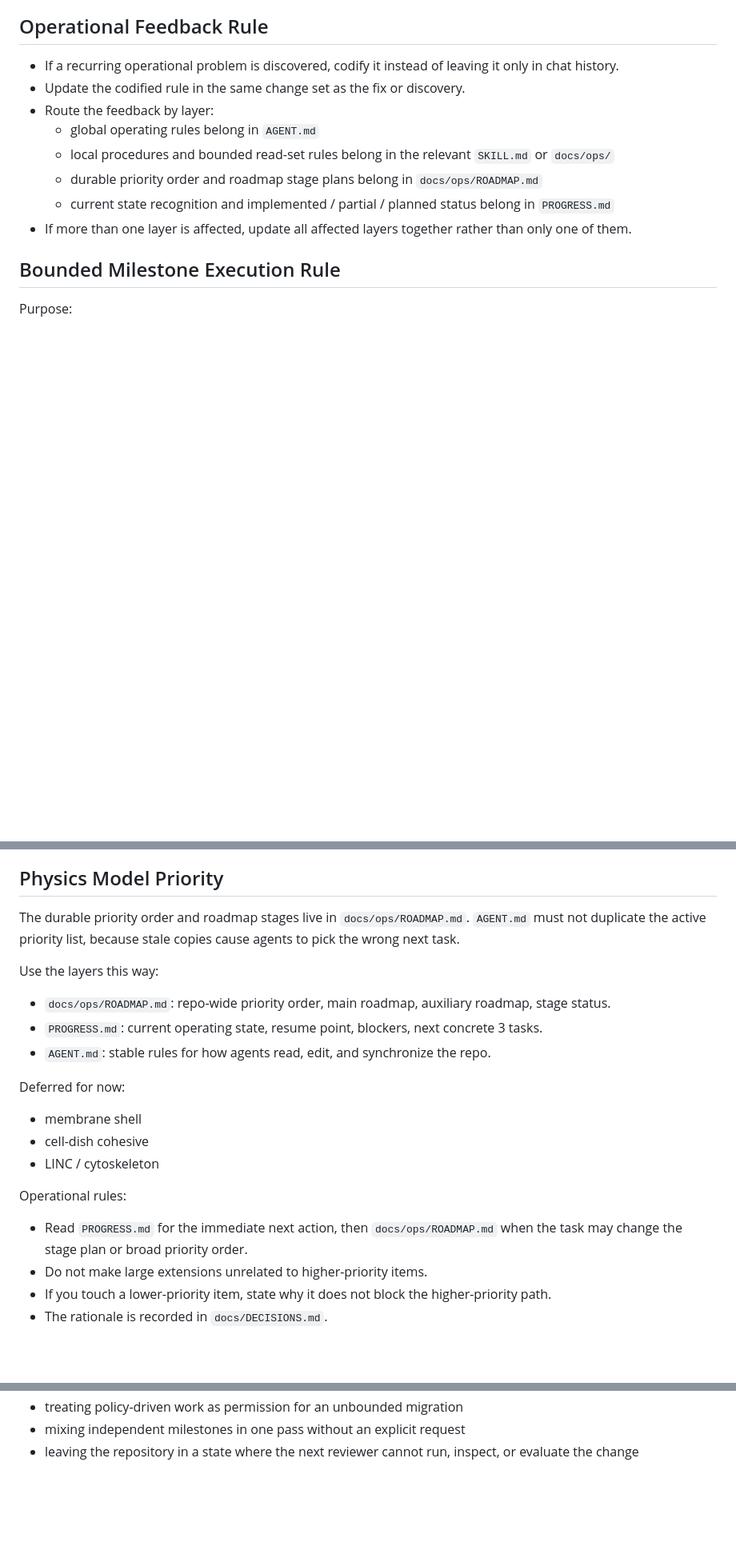
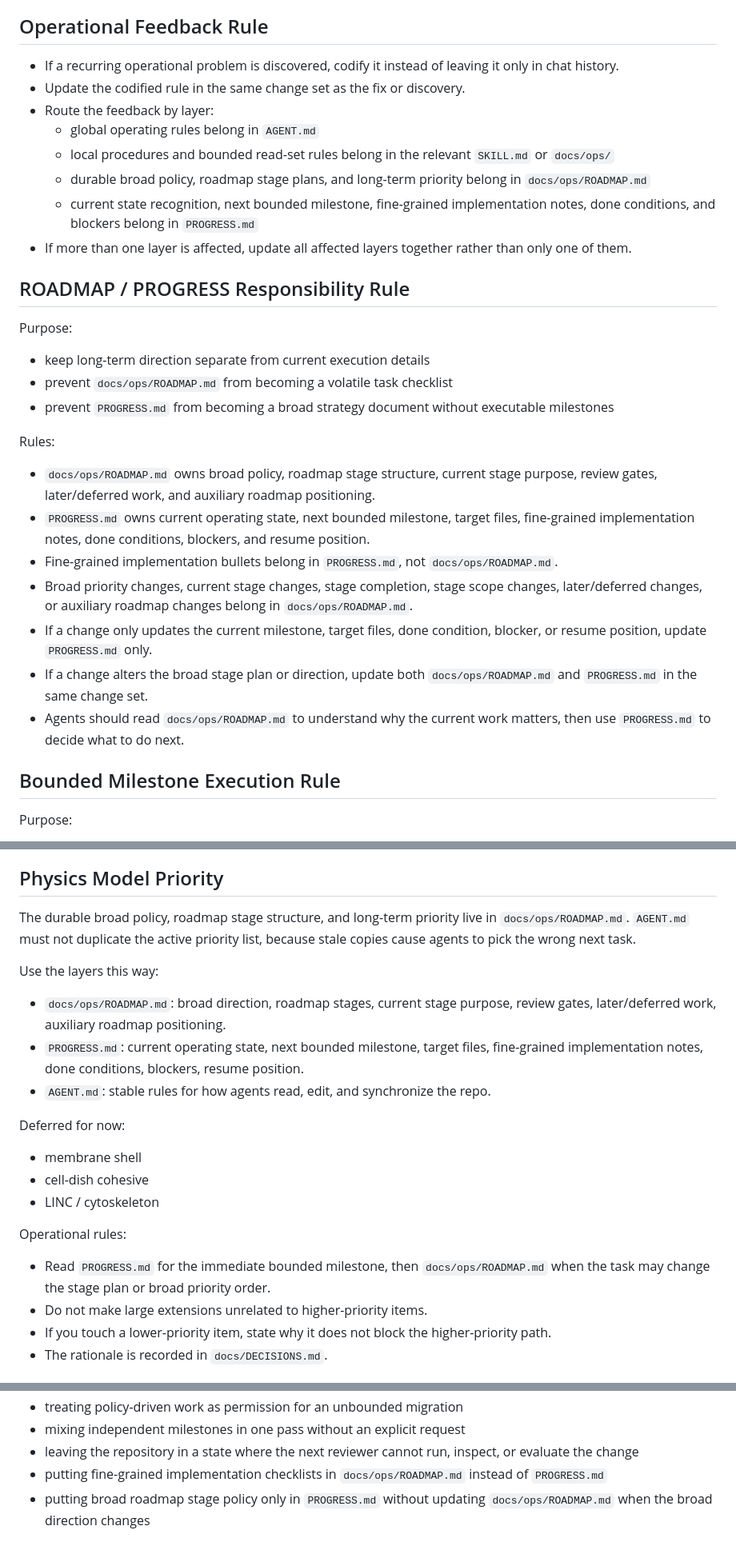
Before and after one commit to sho0yama923-lgtm/nuclear_simu, a Markdown page: AGENT.md, 3 parts joined by grey strips. Shown at 80% size. GitHub-like rendering; blank space fills up the shorter version.

Commit message:
Clarify ROADMAP and PROGRESS responsibilities in AGENT

```diff
--- a/AGENT.md
+++ b/AGENT.md
@@ -140,9 +140,27 @@ Examples:
 - Route the feedback by layer:
   - global operating rules belong in `AGENT.md`
   - local procedures and bounded read-set rules belong in the relevant `SKILL.md` or `docs/ops/`
-  - durable priority order and roadmap stage plans belong in `docs/ops/ROADMAP.md`
-  - current state recognition and implemented / partial / planned status belong in `PROGRESS.md`
+  - durable broad policy, roadmap stage plans, and long-term priority belong in `docs/ops/ROADMAP.md`
+  - current state recognition, next bounded milestone, fine-grained implementation notes, done conditions, and blockers belong in `PROGRESS.md`
 - If more than one layer is affected, update all affected layers together rather than only one of them.
+
+## ROADMAP / PROGRESS Responsibility Rule
+
+Purpose:
+
+- keep long-term direction separate from current execution details
+- prevent `docs/ops/ROADMAP.md` from becoming a volatile task checklist
+- prevent `PROGRESS.md` from becoming a broad strategy document without executable milestones
+
+Rules:
+
+- `docs/ops/ROADMAP.md` owns broad policy, roadmap stage structure, current stage purpose, review gates, later/deferred work, and auxiliary roadmap positioning.
+- `PROGRESS.md` owns current operating state, next bounded milestone, target files, fine-grained implementation notes, done conditions, blockers, and resume position.
+- Fine-grained implementation bullets belong in `PROGRESS.md`, not `docs/ops/ROADMAP.md`.
+- Broad priority changes, current stage changes, stage completion, stage scope changes, later/deferred changes, or auxiliary roadmap changes belong in `docs/ops/ROADMAP.md`.
+- If a change only updates the current milestone, target files, done condition, blocker, or resume position, update `PROGRESS.md` only.
+- If a change alters the broad stage plan or direction, update both `docs/ops/ROADMAP.md` and `PROGRESS.md` in the same change set.
+- Agents should read `docs/ops/ROADMAP.md` to understand why the current work matters, then use `PROGRESS.md` to decide what to do next.
 
 ## Bounded Milestone Execution Rule
 
@@ -233,13 +251,13 @@ When empirical tuning is used, evaluate not only correctness but also exploratio
 
 ## Physics Model Priority
 
-The durable priority order and roadmap stages live in `docs/ops/ROADMAP.md`.
+The durable broad policy, roadmap stage structure, and long-term priority live in `docs/ops/ROADMAP.md`.
 `AGENT.md` must not duplicate the active priority list, because stale copies cause agents to pick the wrong next task.
 
 Use the layers this way:
 
-- `docs/ops/ROADMAP.md`: repo-wide priority order, main roadmap, auxiliary roadmap, stage status.
-- `PROGRESS.md`: current operating state, resume point, blockers, next concrete 3 tasks.
+- `docs/ops/ROADMAP.md`: broad direction, roadmap stages, current stage purpose, review gates, later/deferred work, auxiliary roadmap positioning.
+- `PROGRESS.md`: current operating state, next bounded milestone, target files, fine-grained implementation notes, done conditions, blockers, resume position.
 - `AGENT.md`: stable rules for how agents read, edit, and synchronize the repo.
 
 Deferred for now:
@@ -250,7 +268,7 @@ Deferred for now:
 
 Operational rules:
 
-- Read `PROGRESS.md` for the immediate next action, then `docs/ops/ROADMAP.md` when the task may change the stage plan or broad priority order.
+- Read `PROGRESS.md` for the immediate bounded milestone, then `docs/ops/ROADMAP.md` when the task may change the stage plan or broad priority order.
 - Do not make large extensions unrelated to higher-priority items.
 - If you touch a lower-priority item, state why it does not block the higher-priority path.
 - The rationale is recorded in `docs/DECISIONS.md`.
@@ -315,3 +334,5 @@ Also:
 - treating policy-driven work as permission for an unbounded migration
 - mixing independent milestones in one pass without an explicit request
 - leaving the repository in a state where the next reviewer cannot run, inspect, or evaluate the change
+- putting fine-grained implementation checklists in `docs/ops/ROADMAP.md` instead of `PROGRESS.md`
+- putting broad roadmap stage policy only in `PROGRESS.md` without updating `docs/ops/ROADMAP.md` when the broad direction changes
```
Also changed, not shown: other parts of AGENT.md (+3 -2 lines).
